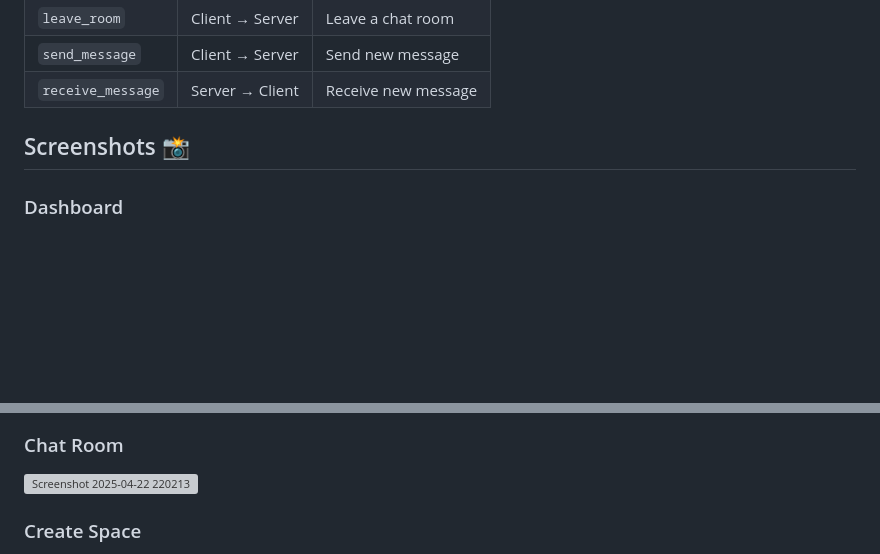
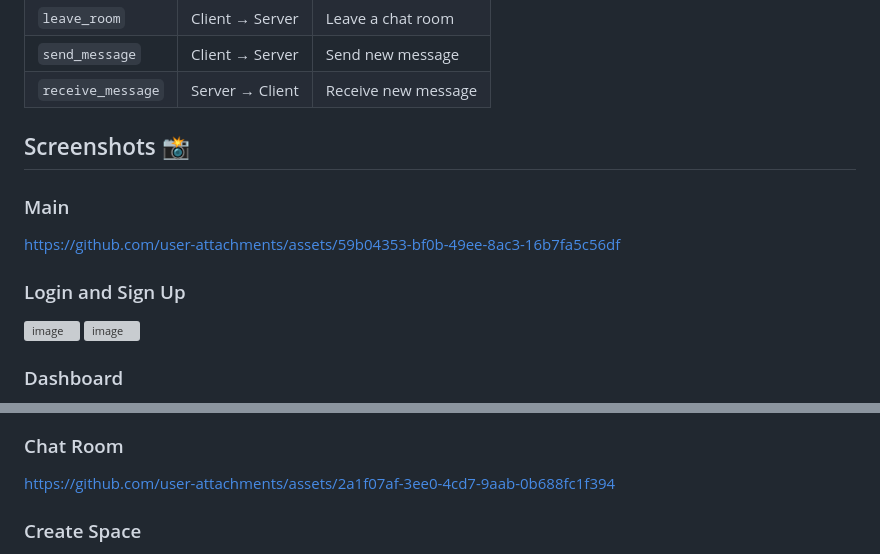
Before and after one commit to yashvisharma1204/Premium_chat, a Markdown page: README.md, 2 parts joined by grey strips. GitHub-like rendering; blank space fills up the shorter version; grey boxes are pictures that could not be loaded.

```diff
--- a/README.md
+++ b/README.md
@@ -106,4 +106,11 @@ premium-chat/
 
 ## Screenshots 📸
 
+### Main
+https://github.com/user-attachments/assets/59b04353-bf0b-49ee-8ac3-16b7fa5c56df
+
+### Login and Sign Up
+<img width="959" alt="image" src="https://github.com/user-attachments/assets/ab8eb362-ed63-4eff-a8de-9b12f83e6c11" />
+<img width="959" alt="image" src="https://github.com/user-attachments/assets/5ecff9eb-dc64-4958-867b-a91df0f665c6" />
+
 ### Dashboard
@@ -112,6 +121,6 @@ premium-chat/
 
 ### Chat Room
-![Screenshot 2025-04-22 220213](https://github.com/user-attachments/assets/65034f09-5ec9-48b4-a3e7-9ad16c980bf6)
+https://github.com/user-attachments/assets/2a1f07af-3ee0-4cd7-9aab-0b688fc1f394
 
 
 ### Create Space
```
Also changed, not shown: other parts of README.md (+5 -2 lines).
